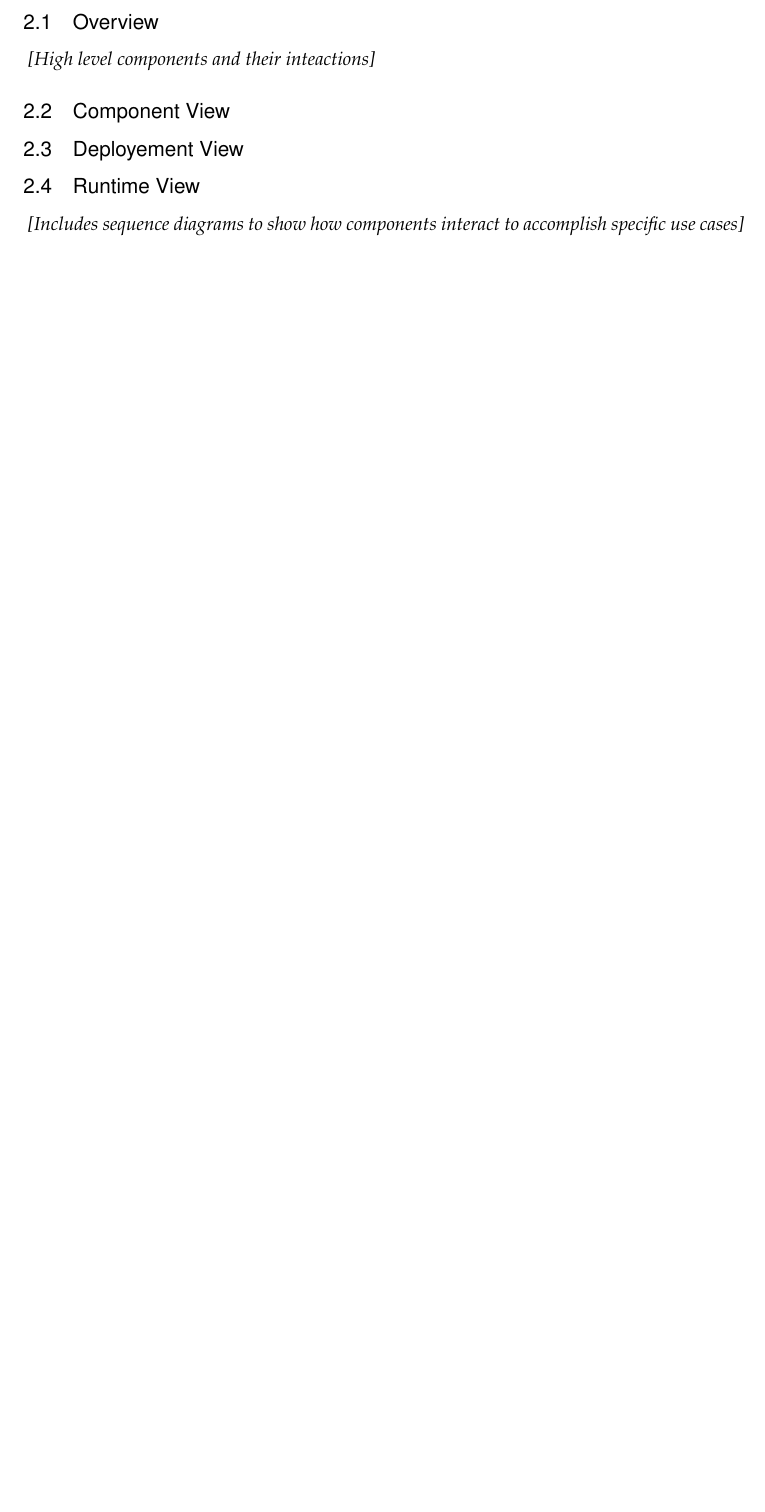
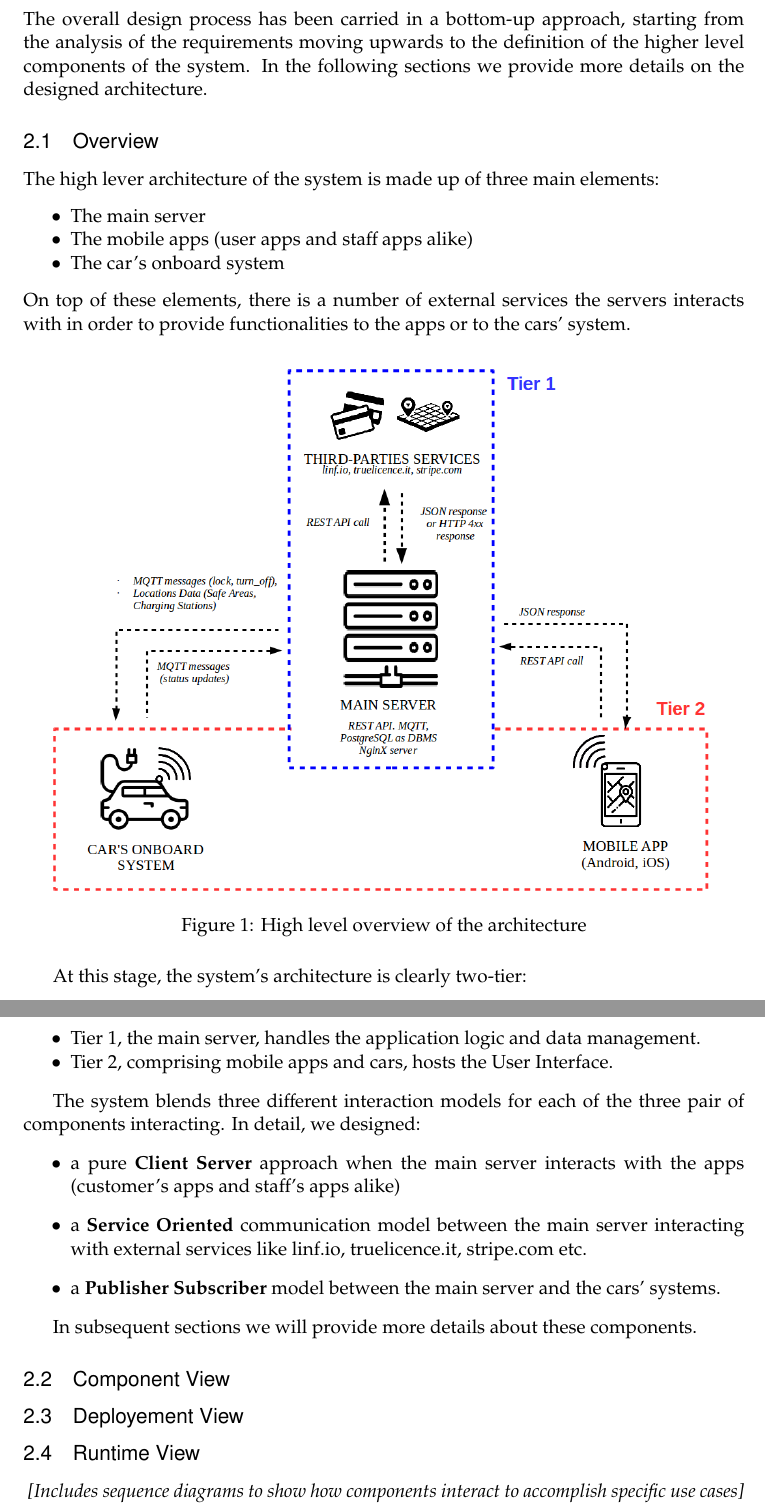
Before and after one commit to siscia/INGSW2, a LaTeX document (Architecture/DD.tex): part of page 6 of 10 before the commit and two parts of pages 6 and 7 of 11 after it, the two joined at a grey line, cut at the place of the change, the shorter picture padded with empty space. Compiled offline with pdfLaTeX.

Commit message:
Add Overview and tidy up folders.

```diff
--- a/Architecture.tex
+++ b/Architecture/DD.tex
@@ -272,16 +272,51 @@ All these four components will be examined in more detail in the subsequent sect
 
 \newpage
 \section{Architectural Design}
+The overall design process has been carried in a bottom-up approach, starting from the analysis of the requirements moving upwards to the definition of the higher level components of the system. In the following sections we provide more details on the designed architecture.
 
 \subsection{Overview}
-	\textit{ [High level components and their inteactions] }
+
+The high lever architecture of the system is made up of three main elements:
+\begin{itemize}[noitemsep]
+	\item The main server
+	\item The mobile apps (user apps and staff apps alike)
+	\item The car's onboard system
+\end{itemize}
+On top of these elements, there is a number of external services the servers interacts with in order to provide functionalities to the apps or to the cars' system.
+
+\begin{figure}[H]
+	\centering
+	\includegraphics[width=1\textwidth]{proposed_system2.png}
+	\caption{High level overview of the architecture}
+\end{figure}
+
+At this stage, the system's architecture is clearly two-tier:
+\begin{itemize}[noitemsep]
+	\item Tier 1, the main server, handles the application logic and data management.
+	\item Tier 2, comprising mobile apps and cars, hosts the User Interface.
+\end{itemize}
+
+The system blends three different interaction models for each of the three pair of components interacting. In detail, we designed:
+\begin{itemize}
+	\item a pure \textbf{Client Server} approach when the main server interacts with the apps (customer's apps and staff's apps alike)
+	\item a \textbf{Service Oriented} communication model between the main server interacting with external services like linf.io, truelicence.it, stripe.com etc.
+	\item a \textbf{Publisher Subscriber} model between the main server and the cars' systems.
+\end{itemize}
+
+In subsequent sections we will provide more details about these components.
+
 \subsection{Component View}
+
 \subsection{Deployement View}
+
 \subsection{Runtime View}
 	\textit{ [Includes sequence diagrams to show how components interact to accomplish specific use cases]}
+
 \subsection{Component Interfaces}
+
 \subsection{Architectural Styles and Patterns}
 	\textit{ [Explain patterns used above]}
+
 \subsection{Other Design Decisions}
 
 
```
Also changed, not shown: SlidesRASD.tex (deleted, +0 -26 lines), Architecture.pdf (deleted), Architecture/DD.pdf (added), Architecture/proposed_system.png (renamed from proposed_system.png), Architecture/proposed_system2.png (added), RASD.pdf (deleted), RASD/PITCHME.md (renamed from PITCHME.md), RASD/RASD.pdf (added), RASD/RASD.tex (renamed from RASD.tex), SlidesRASD.pdf (deleted), Architecture/DD.tex (2 more changed lines), 3 other files.
